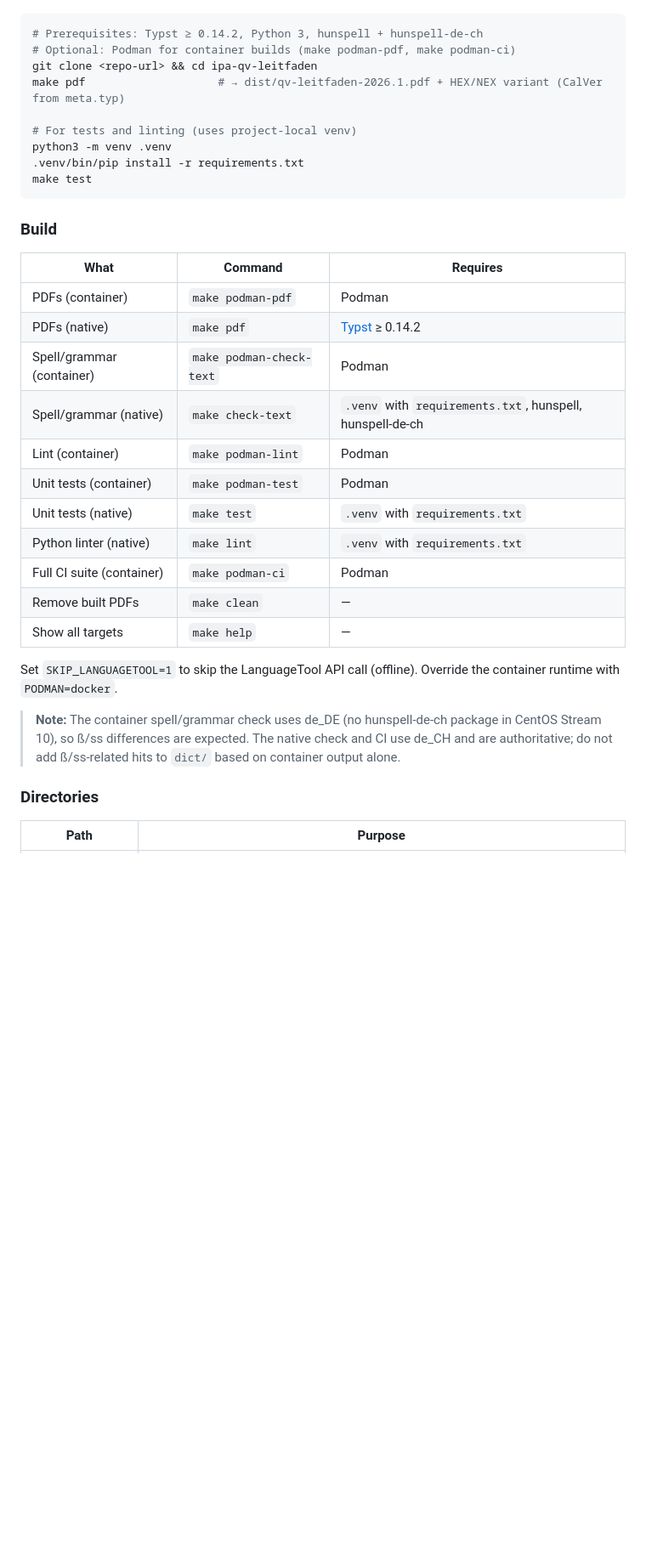
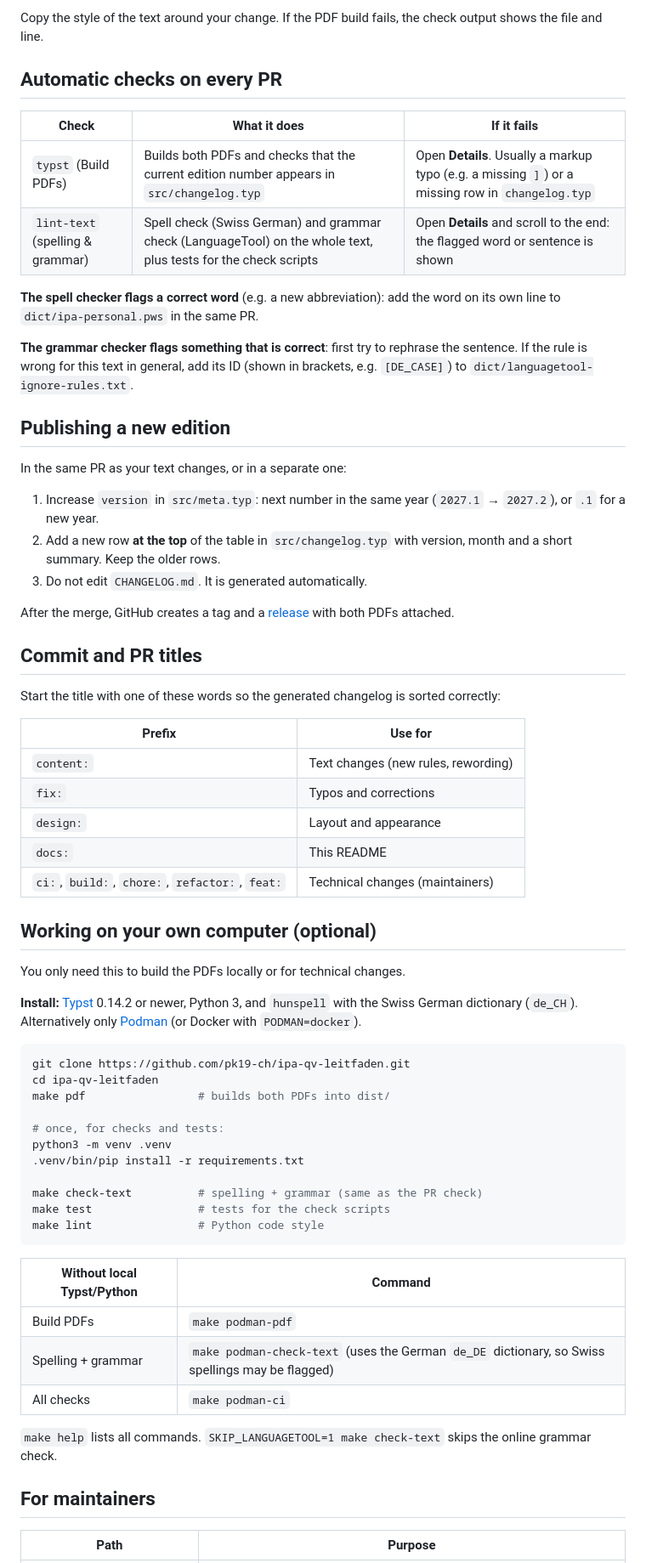
Before and after one commit to pk19-ch/ipa-qv-leitfaden, a Markdown page: README.md, the part around one of its changes. Shown at 85% size. Drawn GitHub-style; blank space fills up the shorter version.

````diff
--- a/README.md
+++ b/README.md
@@ -6,37 +60,67 @@ The printable PDFs are generated from [Typst](https://typst.app/) sources in [`s
+Copy the style of the text around your change. If the PDF build fails, the check output shows the file and line.
+
+## Automatic checks on every PR
+
+| Check | What it does | If it fails |
+|-------|--------------|-------------|
+| `typst` (Build PDFs) | Builds both PDFs and checks that the current edition number appears in `src/changelog.typ` | Open **Details**. Usually a markup typo (e.g. a missing `]`) or a missing row in `changelog.typ` |
+| `lint-text` (spelling & grammar) | Spell check (Swiss German) and grammar check (LanguageTool) on the whole text, plus tests for the check scripts | Open **Details** and scroll to the end: the flagged word or sentence is shown |
+
+**The spell checker flags a correct word** (e.g. a new abbreviation): add the word on its own line to `dict/ipa-personal.pws` in the same PR.
+
+**The grammar checker flags something that is correct**: first try to rephrase the sentence. If the rule is wrong for this text in general, add its ID (shown in brackets, e.g. `[DE_CASE]`) to `dict/languagetool-ignore-rules.txt`.
+
+## Publishing a new edition
+
+In the same PR as your text changes, or in a separate one:
+
+1. Increase `version` in `src/meta.typ`: next number in the same year (`2027.1` → `2027.2`), or `.1` for a new year.
+2. Add a new row **at the top** of the table in `src/changelog.typ` with version, month and a short summary. Keep the older rows.
+3. Do not edit `CHANGELOG.md`. It is generated automatically.
+
+After the merge, GitHub creates a tag and a [release](../../releases) with both PDFs attached.
+
+## Commit and PR titles
+
+Start the title with one of these words so the generated changelog is sorted correctly:
+
+| Prefix | Use for |
+|--------|---------|
+| `content:` | Text changes (new rules, rewording) |
+| `fix:` | Typos and corrections |
+| `design:` | Layout and appearance |
+| `docs:` | This README |
+| `ci:`, `build:`, `chore:`, `refactor:`, `feat:` | Technical changes (maintainers) |
+
+## Working on your own computer (optional)
+
+You only need this to build the PDFs locally or for technical changes.
+
+**Install:** [Typst](https://typst.app/) 0.14.2 or newer, Python 3, and `hunspell` with the Swiss German dictionary (`de_CH`). Alternatively only [Podman](https://podman.io/) (or Docker with `PODMAN=docker`).
 
 ```bash
-# Prerequisites: Typst ≥ 0.14.2, Python 3, hunspell + hunspell-de-ch
-# Optional: Podman for container builds (make podman-pdf, make podman-ci)
-git clone <repo-url> && cd ipa-qv-leitfaden
-make pdf                    # → dist/qv-leitfaden-2026.1.pdf + HEX/NEX variant (CalVer from meta.typ)
+git clone https://github.com/pk19-ch/ipa-qv-leitfaden.git
+cd ipa-qv-leitfaden
+make pdf                 # builds both PDFs into dist/
 
-# For tests and linting (uses project-local venv)
+# once, for checks and tests:
 python3 -m venv .venv
 .venv/bin/pip install -r requirements.txt
-make test
+
+make check-text          # spelling + grammar (same as the PR check)
+make test                # tests for the check scripts
+make lint                # Python code style
 ```
 
-### Build
+| Without local Typst/Python | Command |
+|----------------------------|---------|
+| Build PDFs | `make podman-pdf` |
+| Spelling + grammar | `make podman-check-text` (uses the German `de_DE` dictionary, so Swiss spellings may be flagged) |
+| All checks | `make podman-ci` |
 
-| What | Command | Requires |
-|------|---------|----------|
-| PDFs (container) | `make podman-pdf` | Podman |
-| PDFs (native) | `make pdf` | [Typst](https://typst.app/) ≥ 0.14.2 |
-| Spell/grammar (container) | `make podman-check-text` | Podman |
-| Spell/grammar (native) | `make check-text` | `.venv` with `requirements.txt`, hunspell, hunspell-de-ch |
-| Lint (container) | `make podman-lint` | Podman |
-| Unit tests (container) | `make podman-test` | Podman |
-| Unit tests (native) | `make test` | `.venv` with `requirements.txt` |
-| Python linter (native) | `make lint` | `.venv` with `requirements.txt` |
-| Full CI suite (container) | `make podman-ci` | Podman |
-| Remove built PDFs | `make clean` | — |
-| Show all targets | `make help` | — |
+`make help` lists all commands. `SKIP_LANGUAGETOOL=1 make check-text` skips the online grammar check.
 
-Set `SKIP_LANGUAGETOOL=1` to skip the LanguageTool API call (offline). Override the container runtime with `PODMAN=docker`.
-
-> **Note:** The container spell/grammar check uses de_DE (no hunspell-de-ch package in CentOS Stream 10), so ß/ss differences are expected. The native check and CI use de_CH and are authoritative; do not add ß/ss-related hits to `dict/` based on container output alone.
-
-### Directories
+## For maintainers
 
 | Path | Purpose |
 |------|---------|
````
Also changed, not shown: other parts of README.md (+63 -51 lines).
